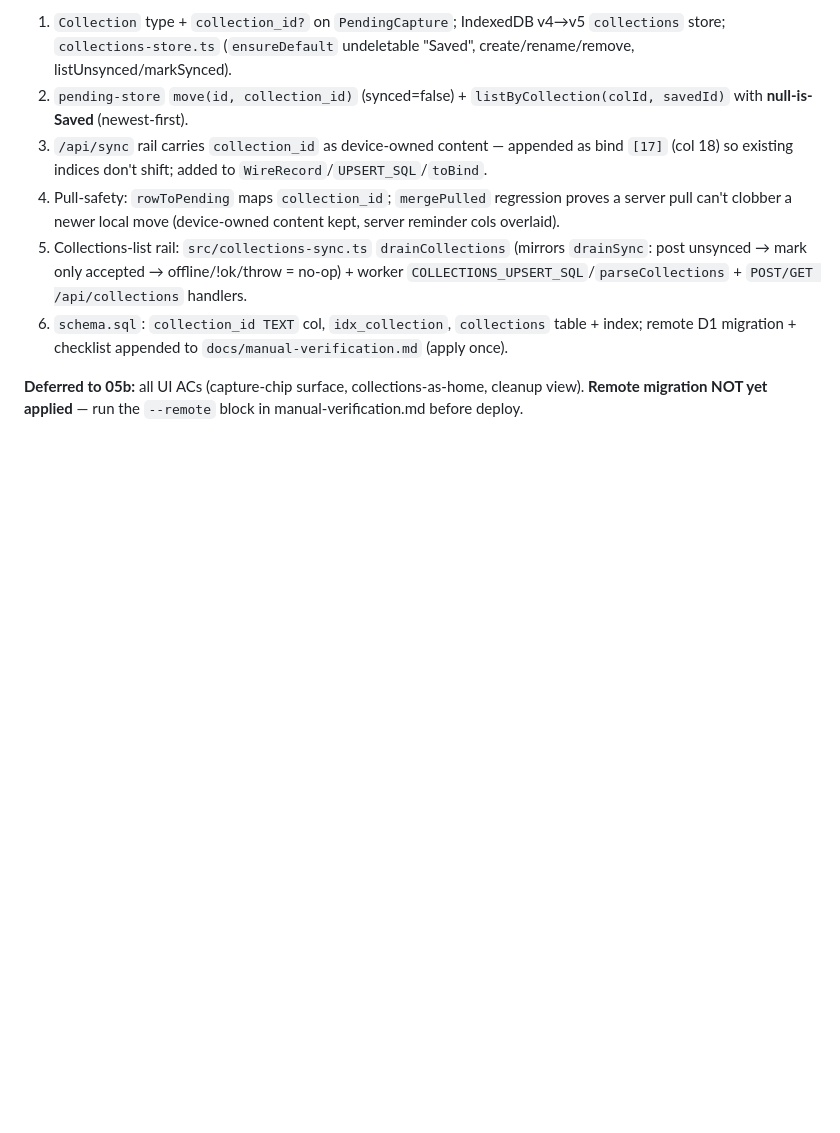
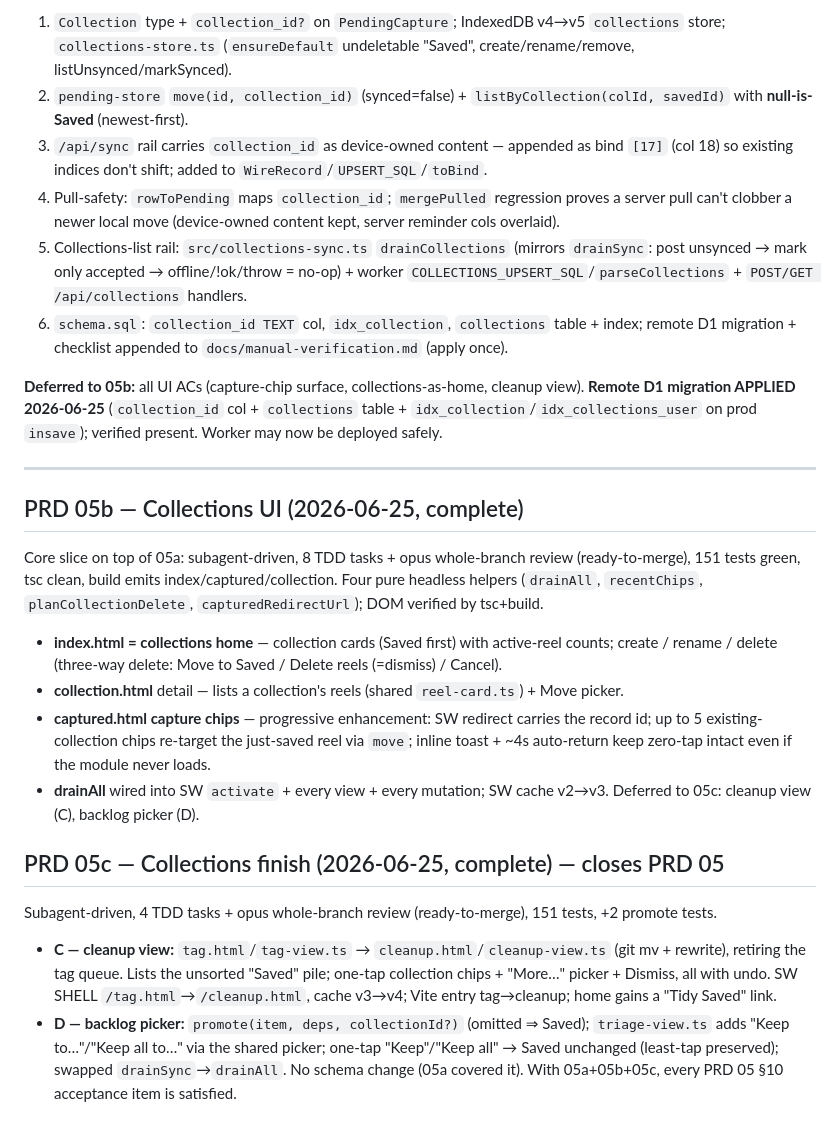
Before and after one commit to Osmiosis/InSave, a Markdown page: notes.md, the part around the change. Rendered like a GitHub page; blank space fills up the shorter version.

Commit message:
docs(prd05): notes 05b+05c summaries; mark remote D1 migration applied
Co-Authored-By: Claude Opus 4.8 <noreply@anthropic.com>

```diff
--- a/notes.md
+++ b/notes.md
@@ -550,4 +550,32 @@ all green — 137 vitest tests (117 baseline + 20 new), tsc clean, vite build OK
    remote D1 migration + checklist appended to `docs/manual-verification.md` (apply once).
 
 **Deferred to 05b:** all UI ACs (capture-chip surface, collections-as-home, cleanup view).
-**Remote migration NOT yet applied** — run the `--remote` block in manual-verification.md before deploy.
+**Remote D1 migration APPLIED 2026-06-25** (`collection_id` col + `collections` table + `idx_collection`/`idx_collections_user` on prod `insave`); verified present. Worker may now be deployed safely.
+
+---
+
+## PRD 05b — Collections UI (2026-06-25, complete)
+
+Core slice on top of 05a: subagent-driven, 8 TDD tasks + opus whole-branch review (ready-to-merge),
+151 tests green, tsc clean, build emits index/captured/collection. Four pure headless helpers
+(`drainAll`, `recentChips`, `planCollectionDelete`, `capturedRedirectUrl`); DOM verified by tsc+build.
+- **index.html = collections home** — collection cards (Saved first) with active-reel counts;
+  create / rename / delete (three-way delete: Move to Saved / Delete reels (=dismiss) / Cancel).
+- **collection.html** detail — lists a collection's reels (shared `reel-card.ts`) + Move picker.
+- **captured.html capture chips** — progressive enhancement: SW redirect carries the record id;
+  up to 5 existing-collection chips re-target the just-saved reel via `move`; inline toast + ~4s
+  auto-return keep zero-tap intact even if the module never loads.
+- **drainAll** wired into SW `activate` + every view + every mutation; SW cache v2→v3.
+Deferred to 05c: cleanup view (C), backlog picker (D).
+
+## PRD 05c — Collections finish (2026-06-25, complete) — closes PRD 05
+
+Subagent-driven, 4 TDD tasks + opus whole-branch review (ready-to-merge), 151 tests, +2 promote tests.
+- **C — cleanup view:** `tag.html`/`tag-view.ts` → `cleanup.html`/`cleanup-view.ts` (git mv + rewrite),
+  retiring the tag queue. Lists the unsorted "Saved" pile; one-tap collection chips + "More…" picker +
+  Dismiss, all with undo. SW SHELL `/tag.html`→`/cleanup.html`, cache v3→v4; Vite entry tag→cleanup;
+  home gains a "Tidy Saved" link.
+- **D — backlog picker:** `promote(item, deps, collectionId?)` (omitted ⇒ Saved); `triage-view.ts`
+  adds "Keep to…"/"Keep all to…" via the shared picker; one-tap "Keep"/"Keep all" → Saved unchanged
+  (least-tap preserved); swapped `drainSync`→`drainAll`.
+No schema change (05a covered it). With 05a+05b+05c, every PRD 05 §10 acceptance item is satisfied.
```
Also changed, not shown: docs/manual-verification.md (+5 -0 lines).
